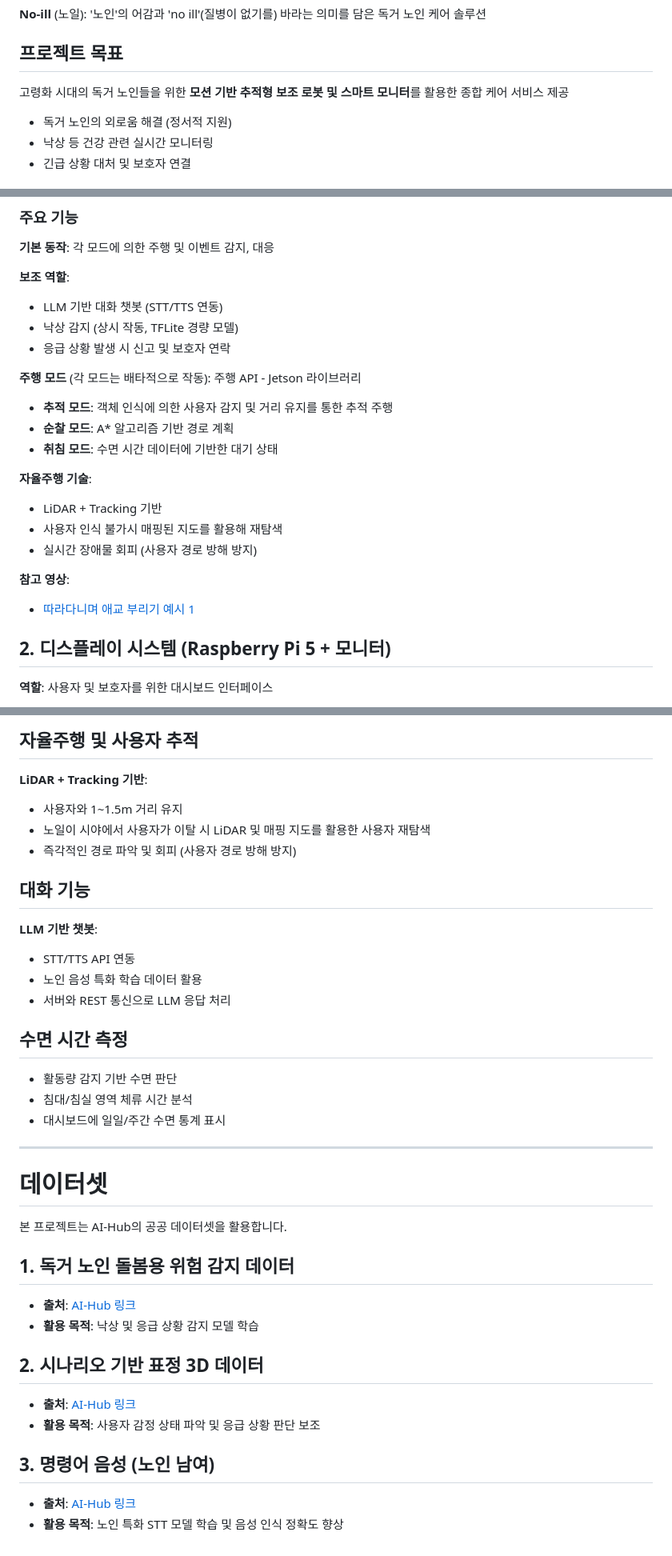
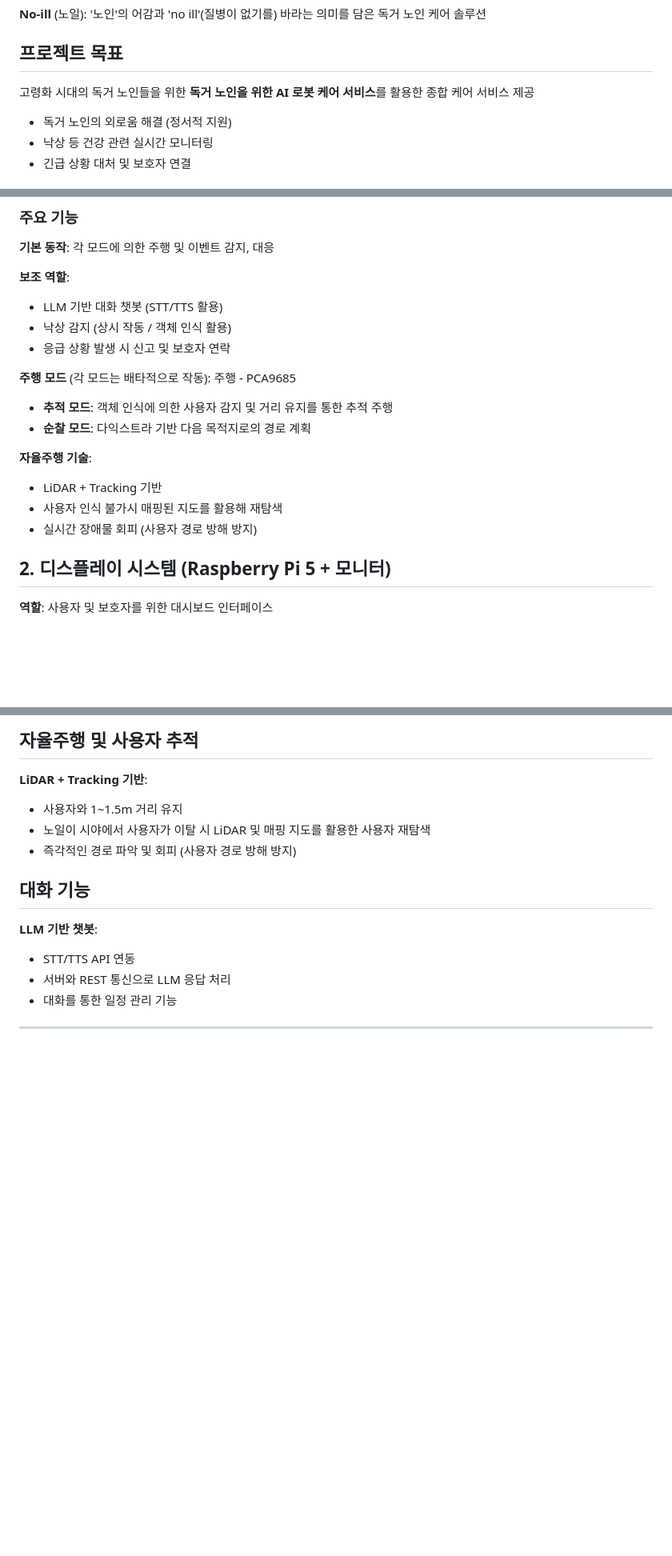
Before and after one commit to 1227wano/No-ill, a Markdown page: README.md, 3 parts joined by grey strips. Shown at 80% size. Rendered like a GitHub page; blank space fills up the shorter version.

Commit message:
fix: Readme.me 수정 초기 계획, 실제 구현간 차이 수정

```diff
--- a/README.md
+++ b/README.md
@@ -8,7 +8,7 @@
 
 ## 프로젝트 목표
 
-고령화 시대의 독거 노인들을 위한 **모션 기반 추적형 보조 로봇 및 스마트 모니터**를 활용한 종합 케어 서비스 제공
+고령화 시대의 독거 노인들을 위한 **독거 노인을 위한 AI 로봇 케어 서비스**를 활용한 종합 케어 서비스 제공
 
 - 독거 노인의 외로움 해결 (정서적 지원)
 - 낙상 등 건강 관련 실시간 모니터링
@@ -64,15 +64,14 @@
 
 **보조 역할**:
 
-- LLM 기반 대화 챗봇 (STT/TTS 연동)
-- 낙상 감지 (상시 작동, TFLite 경량 모델)
+- LLM 기반 대화 챗봇 (STT/TTS 활용)
+- 낙상 감지 (상시 작동 / 객체 인식 활용)
 - 응급 상황 발생 시 신고 및 보호자 연락
 
-**주행 모드** (각 모드는 배타적으로 작동): 주행 API - Jetson 라이브러리
+**주행 모드** (각 모드는 배타적으로 작동): 주행 - PCA9685
 
 - **추적 모드**: 객체 인식에 의한 사용자 감지 및 거리 유지를 통한 추적 주행
-- **순찰 모드**: A* 알고리즘 기반 경로 계획
-- **취침 모드**: 수면 시간 데이터에 기반한 대기 상태
+- **순찰 모드**: 다익스트라 기반 다음 목적지로의 경로 계획
 
 **자율주행 기술**:
 
@@ -80,9 +79,6 @@
 - 사용자 인식 불가시 매핑된 지도를 활용해 재탐색
 - 실시간 장애물 회피 (사용자 경로 방해 방지)
 
-**참고 영상**:
-
-- [따라다니며 애교 부리기 예시 1](https://youtube.com/shorts/6A3n1TmvFYA?si=boGUwsOXyNlAYi5x)
 
 ## 2. 디스플레이 시스템 (Raspberry Pi 5 + 모니터)
 
@@ -146,32 +142,7 @@
 **LLM 기반 챗봇**:
 
 - STT/TTS API 연동
-- 노인 음성 특화 학습 데이터 활용
 - 서버와 REST 통신으로 LLM 응답 처리
-
-## 수면 시간 측정
-
-- 활동량 감지 기반 수면 판단
-- 침대/침실 영역 체류 시간 분석
-- 대시보드에 일일/주간 수면 통계 표시
+- 대화를 통한 일정 관리 기능
 
 ---
-
-# 데이터셋
-
-본 프로젝트는 AI-Hub의 공공 데이터셋을 활용합니다.
-
-## 1. 독거 노인 돌봄용 위험 감지 데이터
-
-- **출처**: [AI-Hub 링크](https://aihub.or.kr/aihubdata/data/view.do?pageIndex=1&currMenu=115&topMenu=100&srchOptnCnd=OPTNCND001&searchKeyword=%EB%85%B8%EC%9D%B8&srchDetailCnd=DETAILCND001&srchOrder=ORDER001&srchPagePer=20&aihubDataSe=data&dataSetSn=71803)
-- **활용 목적**: 낙상 및 응급 상황 감지 모델 학습
-
-## 2. 시나리오 기반 표정 3D 데이터
-
-- **출처**: [AI-Hub 링크](https://aihub.or.kr/aihubdata/data/view.do?pageIndex=1&currMenu=115&topMenu=100&srchOptnCnd=OPTNCND001&searchKeyword=%ED%91%9C%EC%A0%95&srchDetailCnd=DETAILCND001&srchOrder=ORDER001&srchPagePer=20&aihubDataSe=data&dataSetSn=71787)
-- **활용 목적**: 사용자 감정 상태 파악 및 응급 상황 판단 보조
-
-## 3. 명령어 음성 (노인 남여)
-
-- **출처**: [AI-Hub 링크](https://aihub.or.kr/aihubdata/data/view.do?pageIndex=2&currMenu=115&topMenu=100&srchOptnCnd=OPTNCND001&searchKeyword=%EB%85%B8%EC%9D%B8&srchDetailCnd=DETAILCND001&srchOrder=ORDER001&srchPagePer=20&aihubDataSe=data&dataSetSn=94)
-- **활용 목적**: 노인 특화 STT 모델 학습 및 음성 인식 정확도 향상
```
